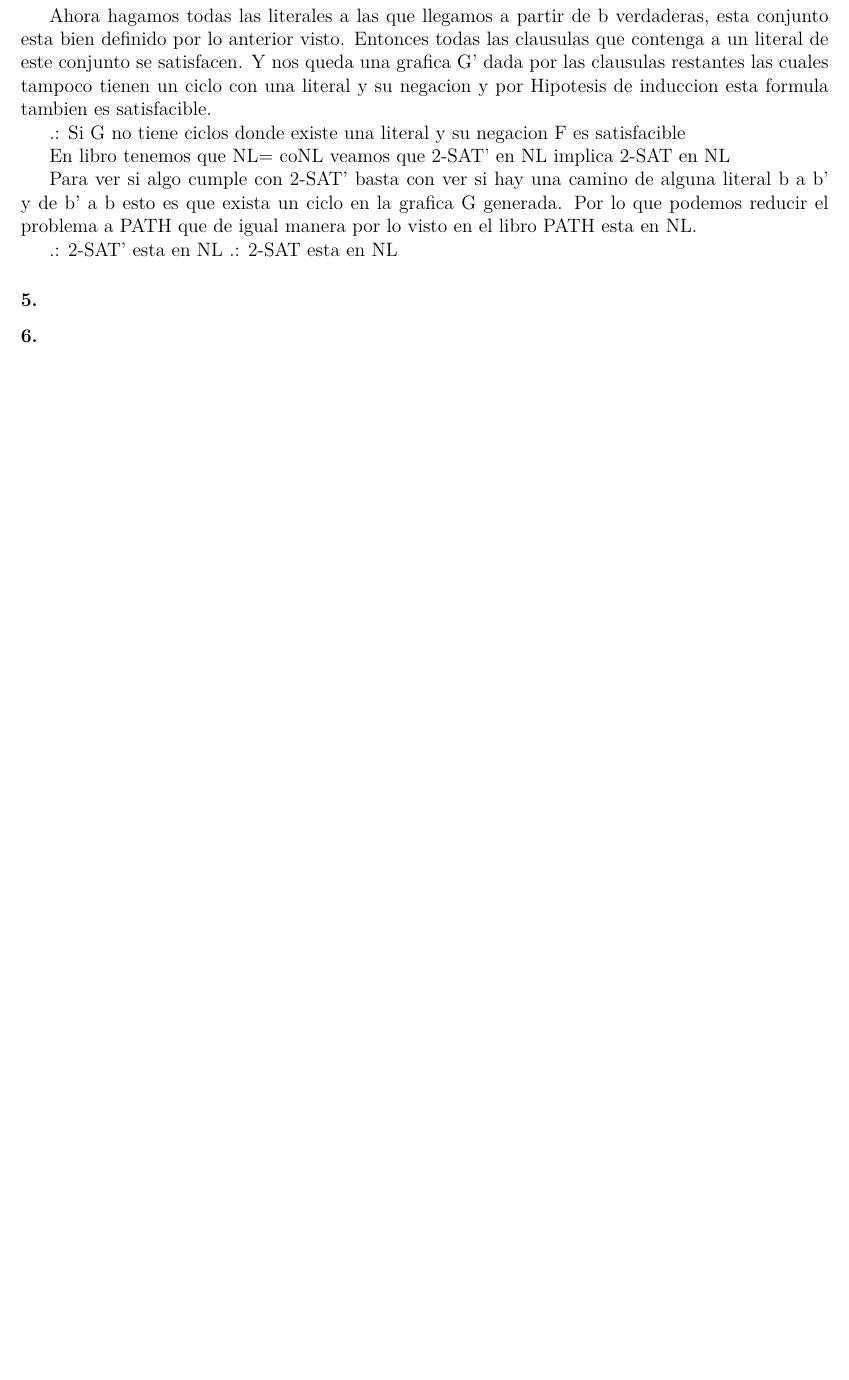
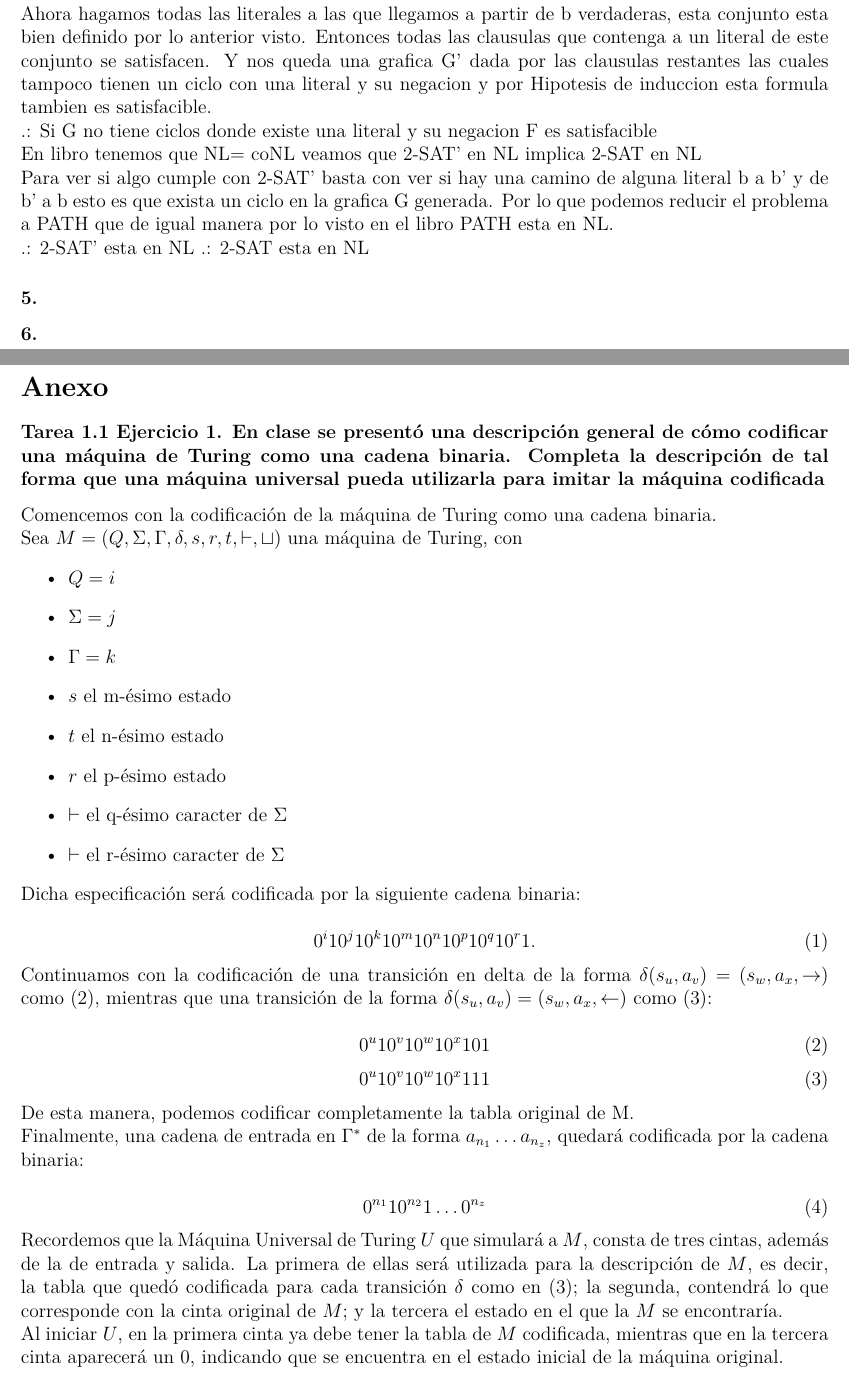
Before and after one commit to Pernath/DeerKing, a LaTeX problem sheet (tareas/tarea2/Tarea02.tex): part of page 3 of 3 before the commit and two parts of pages 3 and 4 of 5 after it, the two joined at a grey line, cut so that both start at the same text, the shorter picture padded with empty space. Compiled offline with pdfLaTeX.

Commit message:
ejercicio 1, primera parte

```diff
--- a/tareas/tarea2/Tarea02.tex
+++ b/tareas/tarea2/Tarea02.tex
@@ -21,3 +21,4 @@
 \author{Karla Adriana Esquivel Ramírez \\ Andrea Itzel González Vargas\\ Luis Pablo Mayo Vega \\ Carlos Gerardo Acosta Hernández}
 \date{Entrega: 14/03/17 \\ Facultad de Ciencias UNAM}
 
+\setlength\parindent{0pt}
@@ -119,3 +127,45 @@ Para ver si algo cumple con 2-SAT’ basta con ver si hay una camino de alguna l
 \subsubsection*{5.}
 
 \subsubsection*{6.}
+
+\newpage
+\section*{Anexo}
+
+\subsubsection*{Tarea 1.1 Ejercicio 1. En clase se presentó una descripción general de cómo codificar una máquina de Turing como una cadena binaria. Completa la descripción de tal forma que una máquina universal pueda utilizarla para imitar la máquina codificada}
+
+Comencemos con la codificación de la máquina de Turing como una cadena binaria.
+
+Sea $M = (Q,\Sigma,\Gamma,\delta,s,r,t,\vdash,\sqcup)$ una máquina de Turing, con
+\begin{itemize}
+\item $Q = i$
+\item $\Sigma = j$
+\item $\Gamma = k$
+\item $s$ el m-ésimo estado
+\item $t$ el n-ésimo estado
+\item $r$ el p-ésimo estado
+\item $\vdash$ el q-ésimo caracter de $\Sigma$
+\item $\vdash$ el r-ésimo caracter de $\Sigma$
+\end{itemize}
+Dicha especificación será codificada por la siguiente cadena binaria:\\
+\begin{equation}
+  0^i10^j10^k10^m10^n10^p10^q10^r1.
+\end{equation}
+
+Continuamos con la codificación de una transición en delta de la forma $\delta(s_u,a_v) = (s_w,a_x,\rightarrow)$ como (2),
+mientras que una transición de la forma $\delta(s_u,a_v) = (s_w,a_x,\leftarrow)$ como (3):\\
+\begin{equation}
+  0^u10^v10^w10^x101
+\end{equation}
+\begin{equation}
+  0^u10^v10^w10^x111
+\end{equation}
+De esta manera, podemos codificar completamente la tabla original de M.\\
+Finalmente, una cadena de entrada en $\Gamma^*$ de la forma $a_{n_1} \dots a_{n_z}$, quedará codificada por la cadena binaria:\\
+\begin{equation}
+0^{n_1}10^{n_2}1\dots0^{n_z}
+\end{equation}
+
+Recordemos que la Máquina Universal de Turing $U$ que simulará a $M$, consta de tres cintas, además de la de entrada y salida. La primera de ellas
+será utilizada para la descripción de $M$, es decir, la tabla que quedó codificada para cada transición $\delta$ como en (3); la segunda, contendrá lo que corresponde con la cinta original de $M$; y la tercera el estado en el que la $M$ se encontraría.
+
+Al iniciar $U$, en la primera cinta ya debe tener la tabla de $M$ codificada, mientras que en la tercera cinta aparecerá un 0, indicando que se encuentra en el estado inicial de la máquina original.
```
Also changed, not shown: tareas/tarea2/Tarea02.pdf, tareas/tarea2/Tarea02.tex (30 more changed lines).
